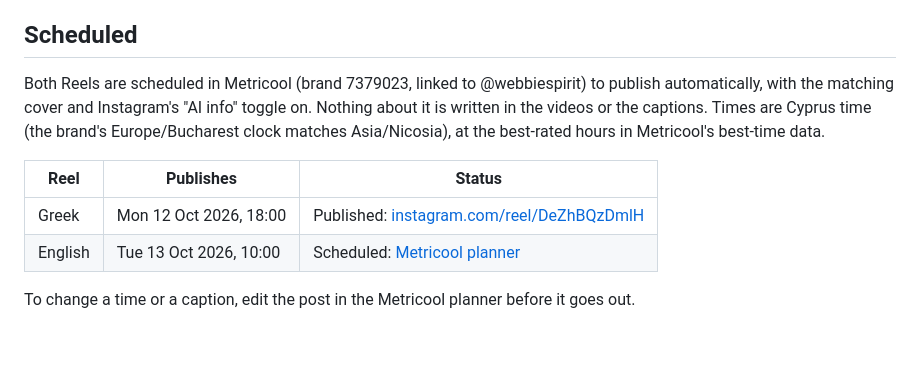
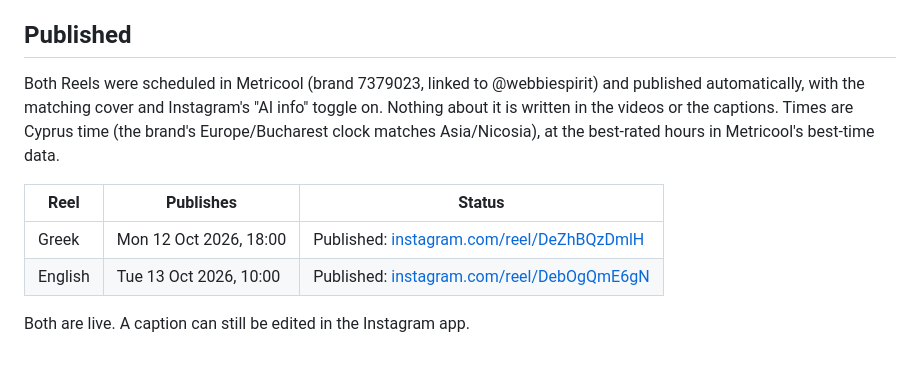
Before and after one commit to webbiespirit-dot/-character-, a Markdown page: social/instagram-reels.md, the part around the change. GitHub-like rendering.

Commit message:
Link the published English Reel
Co-Authored-By: Claude Opus 5.5 <noreply@anthropic.com>
Claude-Session: https://claude.ai/code/session_01VbvaMpnieGdHyCwGsVvknu

```diff
--- a/social/instagram-reels.md
+++ b/social/instagram-reels.md
@@ -48,13 +48,13 @@ Post both Reels from **@webbiespirit**, and set the profile's website link to ht
 3. Paste the post caption for that language.
 4. Links in Reel captions are not clickable, which is why the profile link matters.
 
-## Scheduled
+## Published
 
-Both Reels are scheduled in Metricool (brand 7379023, linked to @webbiespirit) to publish automatically, with the matching cover and Instagram's "AI info" toggle on. Nothing about it is written in the videos or the captions. Times are Cyprus time (the brand's Europe/Bucharest clock matches Asia/Nicosia), at the best-rated hours in Metricool's best-time data.
+Both Reels were scheduled in Metricool (brand 7379023, linked to @webbiespirit) and published automatically, with the matching cover and Instagram's "AI info" toggle on. Nothing about it is written in the videos or the captions. Times are Cyprus time (the brand's Europe/Bucharest clock matches Asia/Nicosia), at the best-rated hours in Metricool's best-time data.
 
 | Reel | Publishes | Status |
 | --- | --- | --- |
 | Greek | Mon 12 Oct 2026, 18:00 | Published: [instagram.com/reel/DeZhBQzDmlH](https://www.instagram.com/reel/DeZhBQzDmlH/) |
-| English | Tue 13 Oct 2026, 10:00 | Scheduled: [Metricool planner](https://app.metricool.com/planner/calendar?blogId=7379023&openWithPostUuid=1182515876842326111) |
+| English | Tue 13 Oct 2026, 10:00 | Published: [instagram.com/reel/DebOgQmE6gN](https://www.instagram.com/reel/DebOgQmE6gN/) |
 
-To change a time or a caption, edit the post in the Metricool planner before it goes out.
+Both are live. A caption can still be edited in the Instagram app.
```
